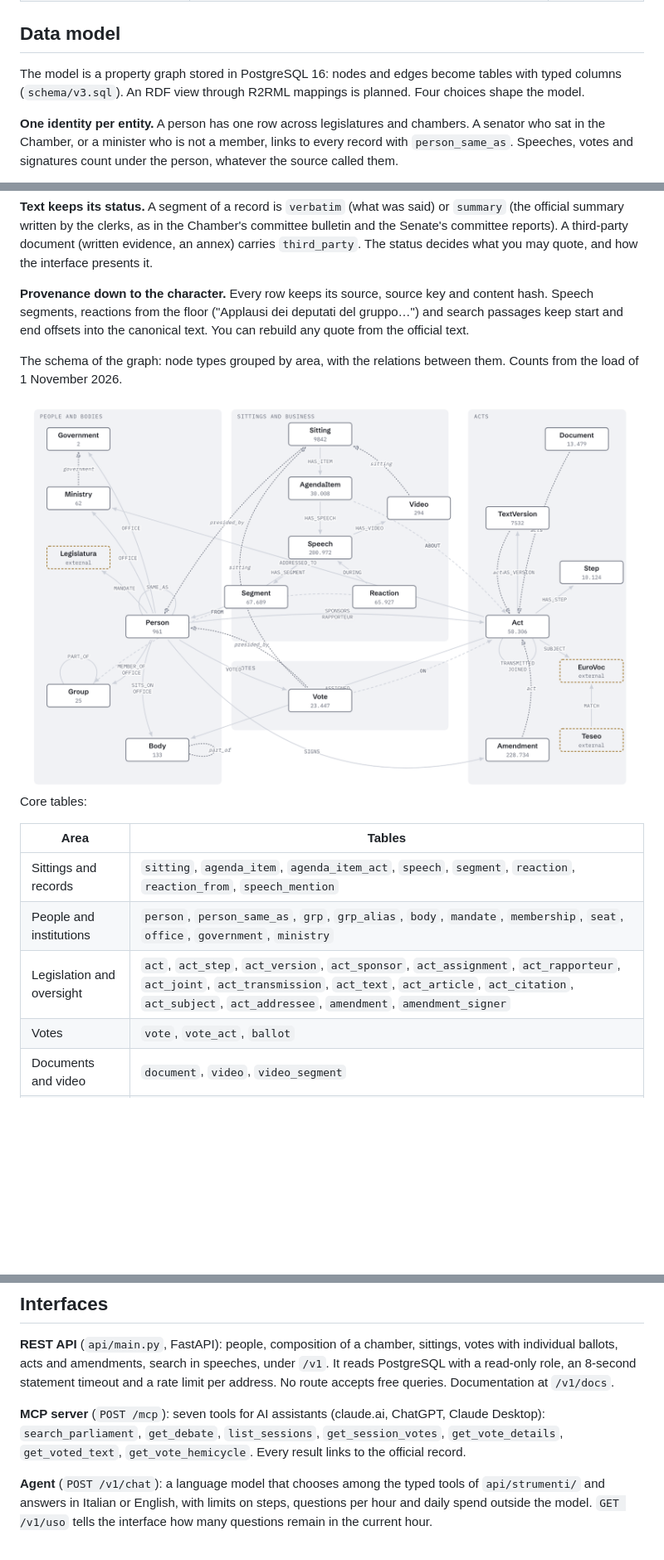
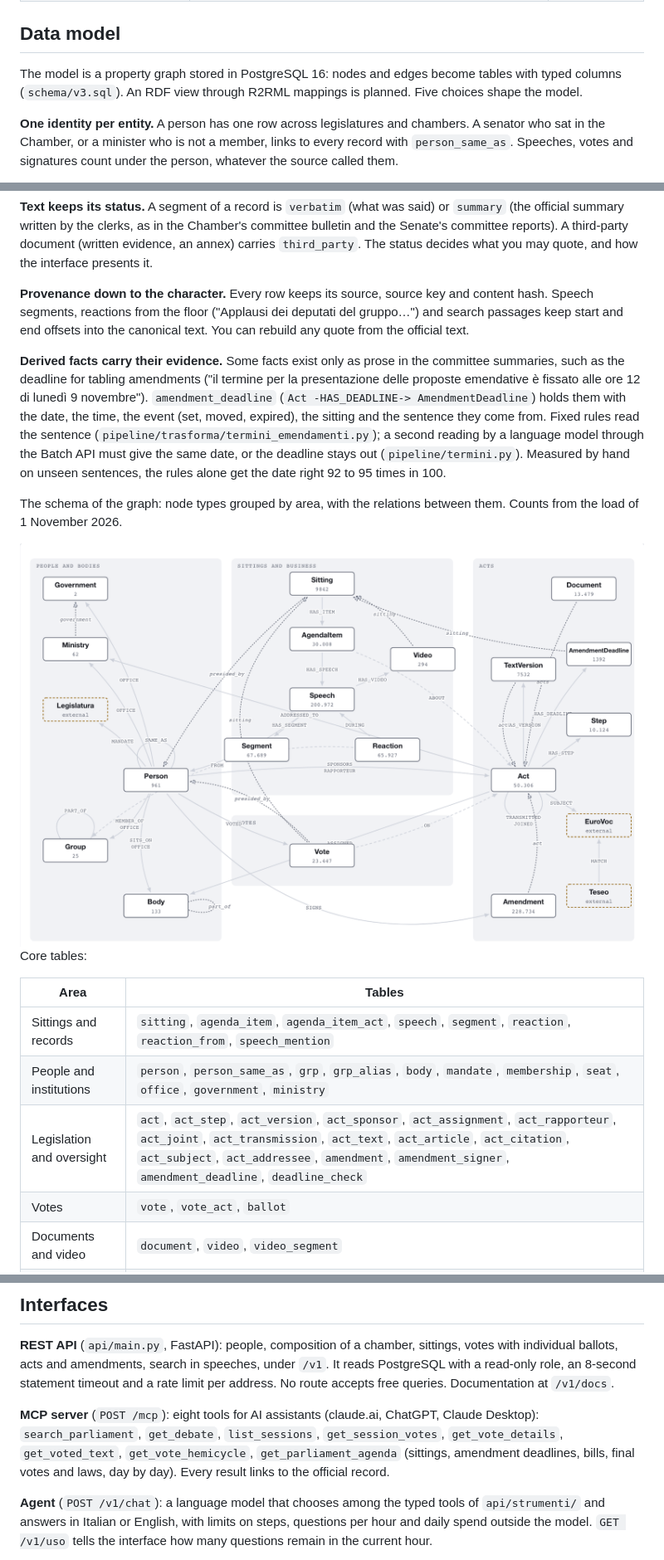
Before and after one commit to Emeierkeio/ParliamentRAG, a Markdown page: README.md, 3 parts joined by grey strips. Shown at 83% size. Rendered like a GitHub page; pictures changed too: docs/assets/grafo-chiaro.png; blank space fills up the shorter version.

Commit message:
docs(modello): AmendmentDeadline e HAS_DEADLINE nel modello dei dati
README, mappa del grafo sul sito con i PNG rifatti, guide.

```diff
--- a/README.md
+++ b/README.md
@@ -82,7 +83,7 @@ Sources, all official:
 
 ## Data model
 
-The model is a property graph stored in PostgreSQL 16: nodes and edges become tables with typed columns (`schema/v3.sql`). An RDF view through R2RML mappings is planned. Four choices shape the model.
+The model is a property graph stored in PostgreSQL 16: nodes and edges become tables with typed columns (`schema/v3.sql`). An RDF view through R2RML mappings is planned. Five choices shape the model.
 
 **One identity per entity.** A person has one row across legislatures and chambers. A senator who sat in the Chamber, or a minister who is not a member, links to every record with `person_same_as`. Speeches, votes and signatures count under the person, whatever the source called them.
 
@@ -92,6 +93,8 @@ The model is a property graph stored in PostgreSQL 16: nodes and edges become ta
 
 **Provenance down to the character.** Every row keeps its source, source key and content hash. Speech segments, reactions from the floor ("Applausi dei deputati del gruppo…") and search passages keep start and end offsets into the canonical text. You can rebuild any quote from the official text.
 
+**Derived facts carry their evidence.** Some facts exist only as prose in the committee summaries, such as the deadline for tabling amendments ("il termine per la presentazione delle proposte emendative è fissato alle ore 12 di lunedì 9 novembre"). `amendment_deadline` (`Act -HAS_DEADLINE-> AmendmentDeadline`) holds them with the date, the time, the event (set, moved, expired), the sitting and the sentence they come from. Fixed rules read the sentence (`pipeline/trasforma/termini_emendamenti.py`); a second reading by a language model through the Batch API must give the same date, or the deadline stays out (`pipeline/termini.py`). Measured by hand on unseen sentences, the rules alone get the date right 92 to 95 times in 100.
+
 The schema of the graph: node types grouped by area, with the relations between them. Counts from the load of 1 November 2026.
 
 <picture>
@@ -105,7 +108,7 @@ Core tables:
 |---|---|
 | Sittings and records | `sitting`, `agenda_item`, `agenda_item_act`, `speech`, `segment`, `reaction`, `reaction_from`, `speech_mention` |
 | People and institutions | `person`, `person_same_as`, `grp`, `grp_alias`, `body`, `mandate`, `membership`, `seat`, `office`, `government`, `ministry` |
-| Legislation and oversight | `act`, `act_step`, `act_version`, `act_sponsor`, `act_assignment`, `act_rapporteur`, `act_joint`, `act_transmission`, `act_text`, `act_article`, `act_citation`, `act_subject`, `act_addressee`, `amendment`, `amendment_signer` |
+| Legislation and oversight | `act`, `act_step`, `act_version`, `act_sponsor`, `act_assignment`, `act_rapporteur`, `act_joint`, `act_transmission`, `act_text`, `act_article`, `act_citation`, `act_subject`, `act_addressee`, `amendment`, `amendment_signer`, `amendment_deadline`, `deadline_check` |
 | Votes | `vote`, `vote_act`, `ballot` |
 | Documents and video | `document`, `video`, `video_segment` |
 | Subjects | `entity`, `concept`, `concept_match` |
@@ -156,7 +159,7 @@ When a check fails, you see the failure next to the answer. The system keeps the
 
 **REST API** (`api/main.py`, FastAPI): people, composition of a chamber, sittings, votes with individual ballots, acts and amendments, search in speeches, under `/v1`. It reads PostgreSQL with a read-only role, an 8-second statement timeout and a rate limit per address. No route accepts free queries. Documentation at `/v1/docs`.
 
-**MCP server** (`POST /mcp`): seven tools for AI assistants (claude.ai, ChatGPT, Claude Desktop): `search_parliament`, `get_debate`, `list_sessions`, `get_session_votes`, `get_vote_details`, `get_voted_text`, `get_vote_hemicycle`. Every result links to the official record.
+**MCP server** (`POST /mcp`): eight tools for AI assistants (claude.ai, ChatGPT, Claude Desktop): `search_parliament`, `get_debate`, `list_sessions`, `get_session_votes`, `get_vote_details`, `get_voted_text`, `get_vote_hemicycle`, `get_parliament_agenda` (sittings, amendment deadlines, bills, final votes and laws, day by day). Every result links to the official record.
 
 **Agent** (`POST /v1/chat`): a language model that chooses among the typed tools of `api/strumenti/` and answers in Italian or English, with limits on steps, questions per hour and daily spend outside the model. `GET /v1/uso` tells the interface how many questions remain in the current hour.
 
```
Also changed, not shown: other parts of README.md (+2 -1 lines), docs/produzione.md (+1 -1 lines), docs/sviluppo.md (+3 -0 lines), docs/assets/grafo-scuro.png, 1 other file.
